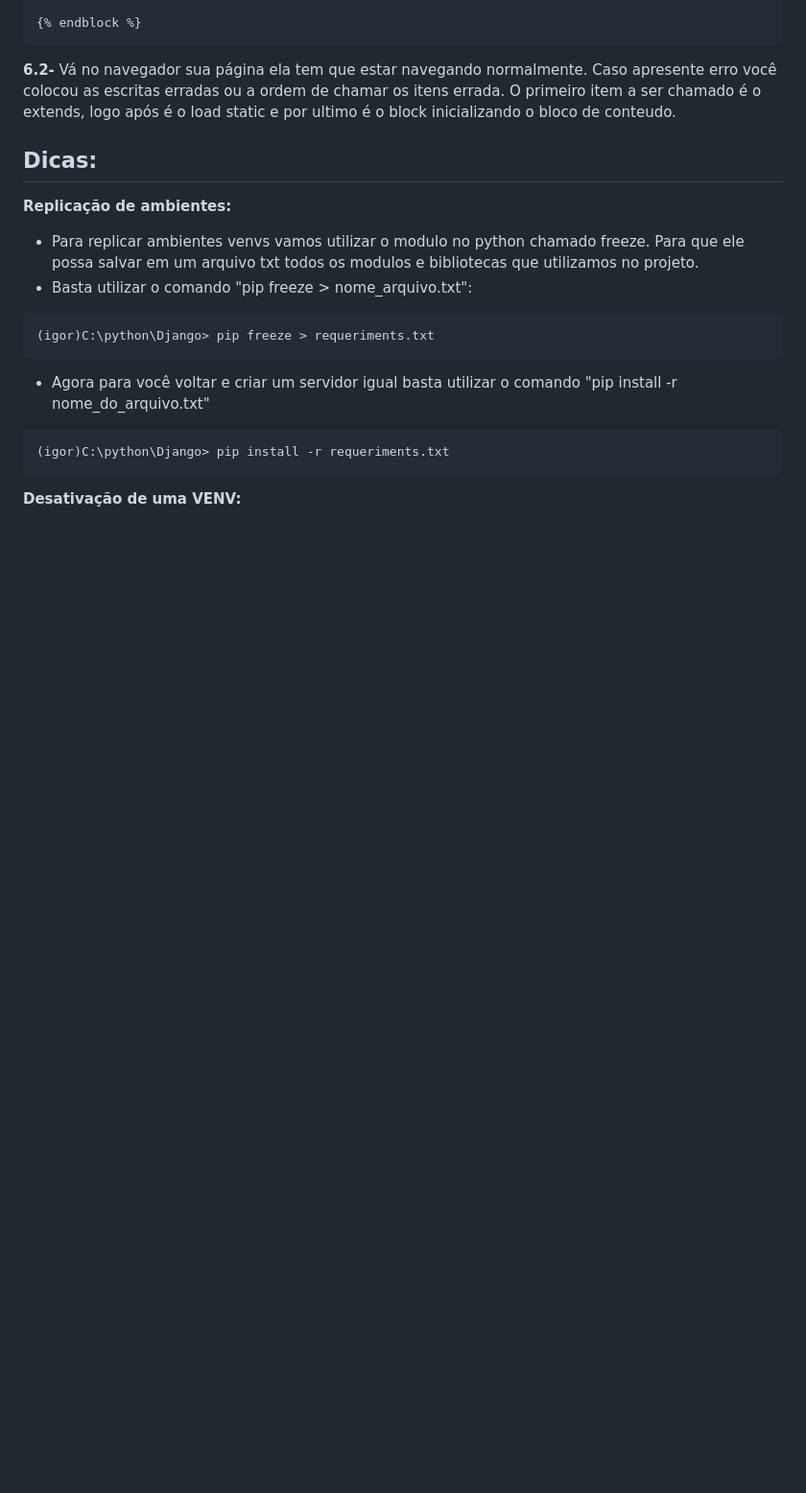
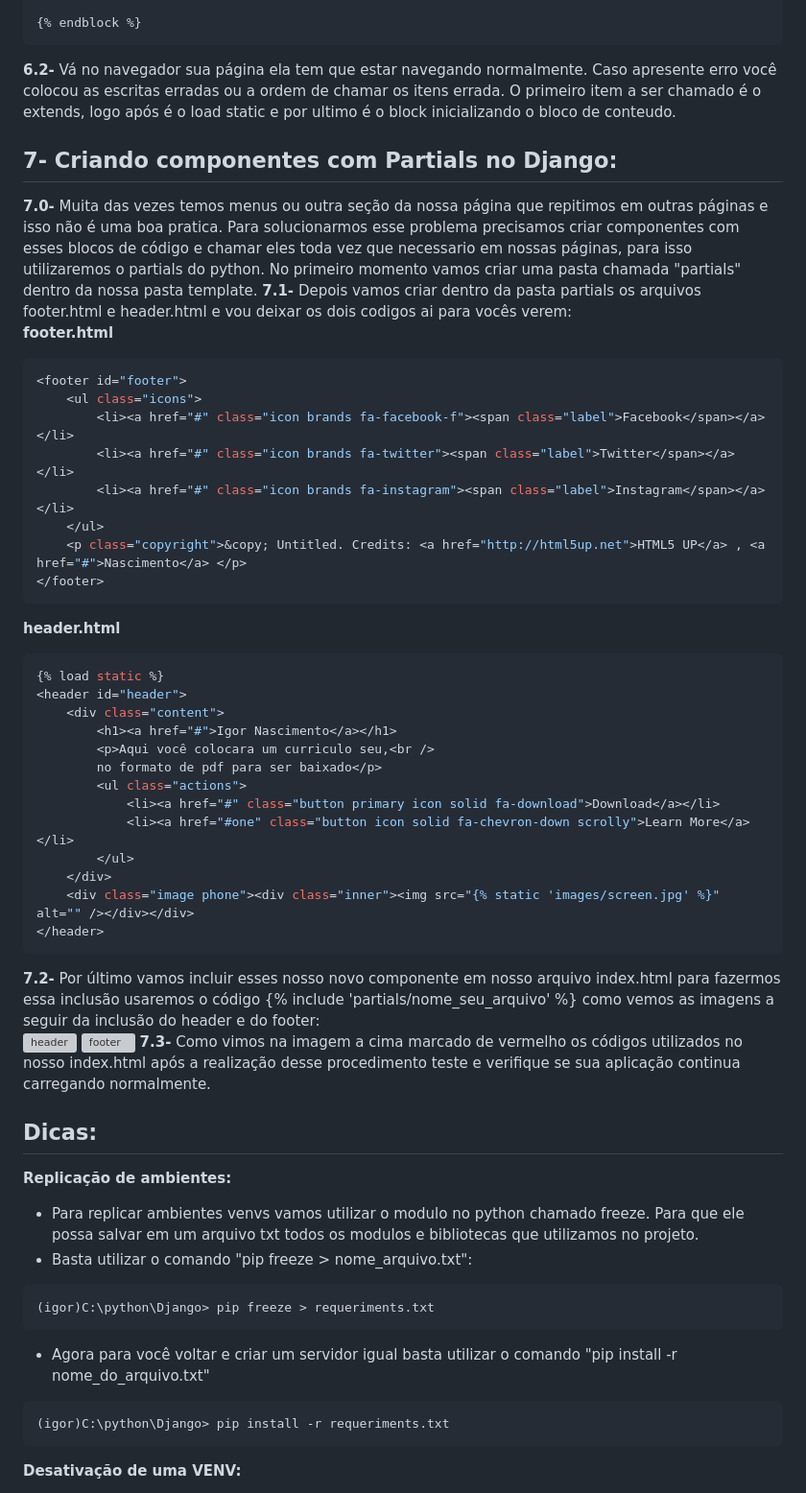
Before and after one commit to FJ-Souza/DjangoSenai, a Markdown page: README.md, the part around the change. Shown: that part at 96% size. Drawn GitHub-style; blank space fills up the shorter version; grey boxes are pictures that could not be loaded.

Commit message:
criando componentes com partials README.md

````diff
--- a/README.md
+++ b/README.md
@@ -455,11 +455,40 @@ C:\DjangoSenai\trilhas> python .\manage.py collectstatic
 {% endblock %}
 ```
 **6.2-** Vá no navegador sua página ela tem que estar navegando normalmente. Caso apresente erro você colocou as escritas erradas ou a ordem de chamar os itens errada. O primeiro item a ser chamado é o extends, logo após é o load static e por ultimo é o block inicializando o bloco de conteudo.
-
-
-
-
-
+## 7- Criando componentes com Partials no Django:
+**7.0-** Muita das vezes temos menus ou outra seção da nossa página que repitimos em outras páginas e isso não é uma boa pratica. Para solucionarmos esse problema precisamos criar componentes com esses blocos de código e chamar eles toda vez que necessario em nossas páginas, para isso utilizaremos o partials do python. No primeiro momento vamos criar uma pasta chamada "partials" dentro da nossa pasta template.
+**7.1-** Depois vamos criar dentro da pasta partials os arquivos footer.html e header.html e vou deixar os dois codigos ai para vocês verem:<br>
+**footer.html**
+```python
+<footer id="footer">
+    <ul class="icons">
+        <li><a href="#" class="icon brands fa-facebook-f"><span class="label">Facebook</span></a></li>
+        <li><a href="#" class="icon brands fa-twitter"><span class="label">Twitter</span></a></li>
+        <li><a href="#" class="icon brands fa-instagram"><span class="label">Instagram</span></a></li>
+    </ul>
+    <p class="copyright">&copy; Untitled. Credits: <a href="http://html5up.net">HTML5 UP</a> , <a href="#">Nascimento</a> </p>
+</footer>
+```
+**header.html**
+```python
+{% load static %}
+<header id="header">
+    <div class="content">
+        <h1><a href="#">Igor Nascimento</a></h1>
+        <p>Aqui você colocara um curriculo seu,<br />
+        no formato de pdf para ser baixado</p>
+        <ul class="actions">
+            <li><a href="#" class="button primary icon solid fa-download">Download</a></li>
+            <li><a href="#one" class="button icon solid fa-chevron-down scrolly">Learn More</a></li>
+        </ul>
+    </div>
+    <div class="image phone"><div class="inner"><img src="{% static 'images/screen.jpg' %}" alt="" /></div></div>
+</header>
+```
+**7.2-** Por último vamos incluir esses nosso novo componente em nosso arquivo index.html para fazermos essa inclusão usaremos o código {% include 'partials/nome_seu_arquivo' %} como vemos as imagens a seguir da inclusão do header e do footer:<br>
+![header](https://github.com/IMNascimento/DjangoSenai/assets/28989407/5a7e71b8-62f4-4e97-95f3-cc2fdee72d4e)
+![footer](https://github.com/IMNascimento/DjangoSenai/assets/28989407/468922c1-5307-460b-88e9-3a80760621f4)
+**7.3-** Como vimos na imagem a cima marcado de vermelho os códigos utilizados no nosso index.html após a realização desse procedimento teste e verifique se sua aplicação continua carregando normalmente.
 
 ## Dicas:
 **Replicação de ambientes:**
````
